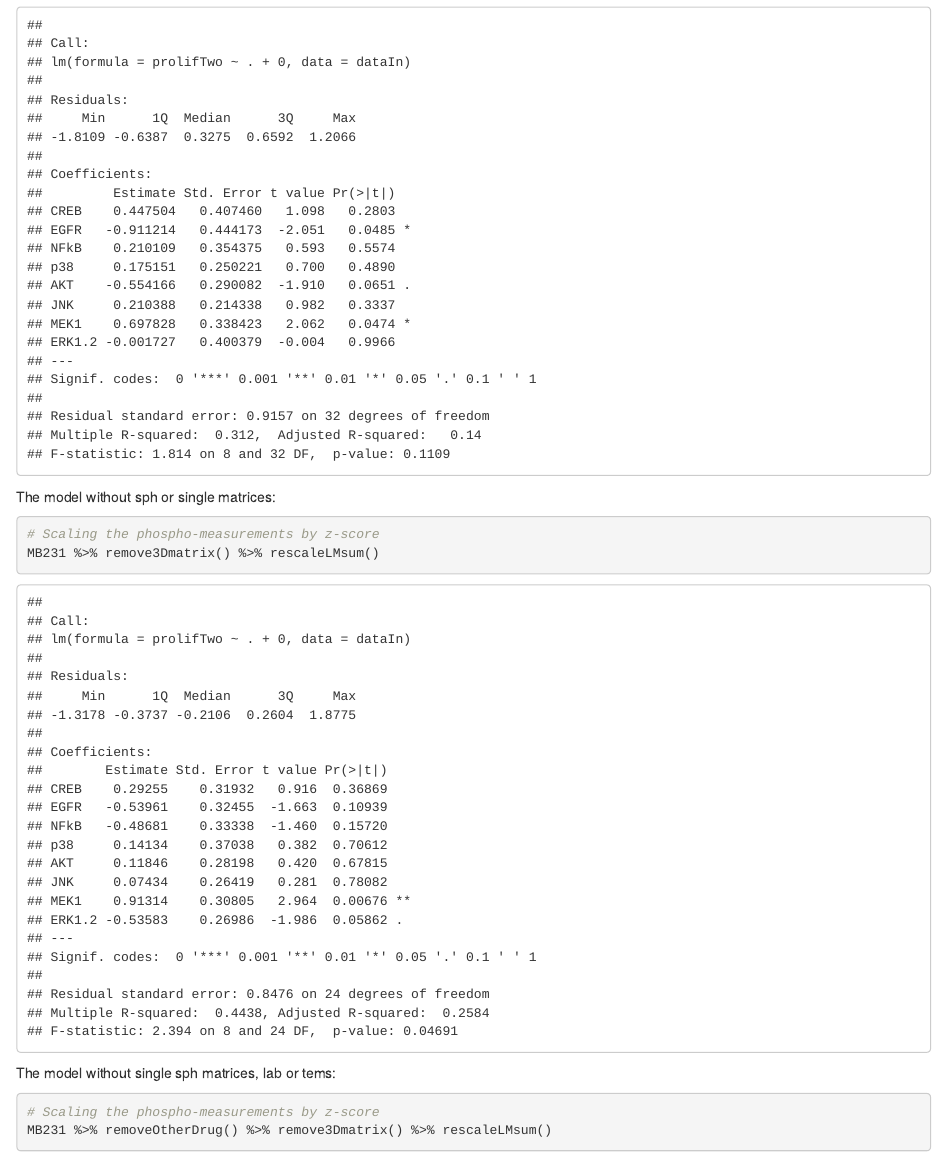
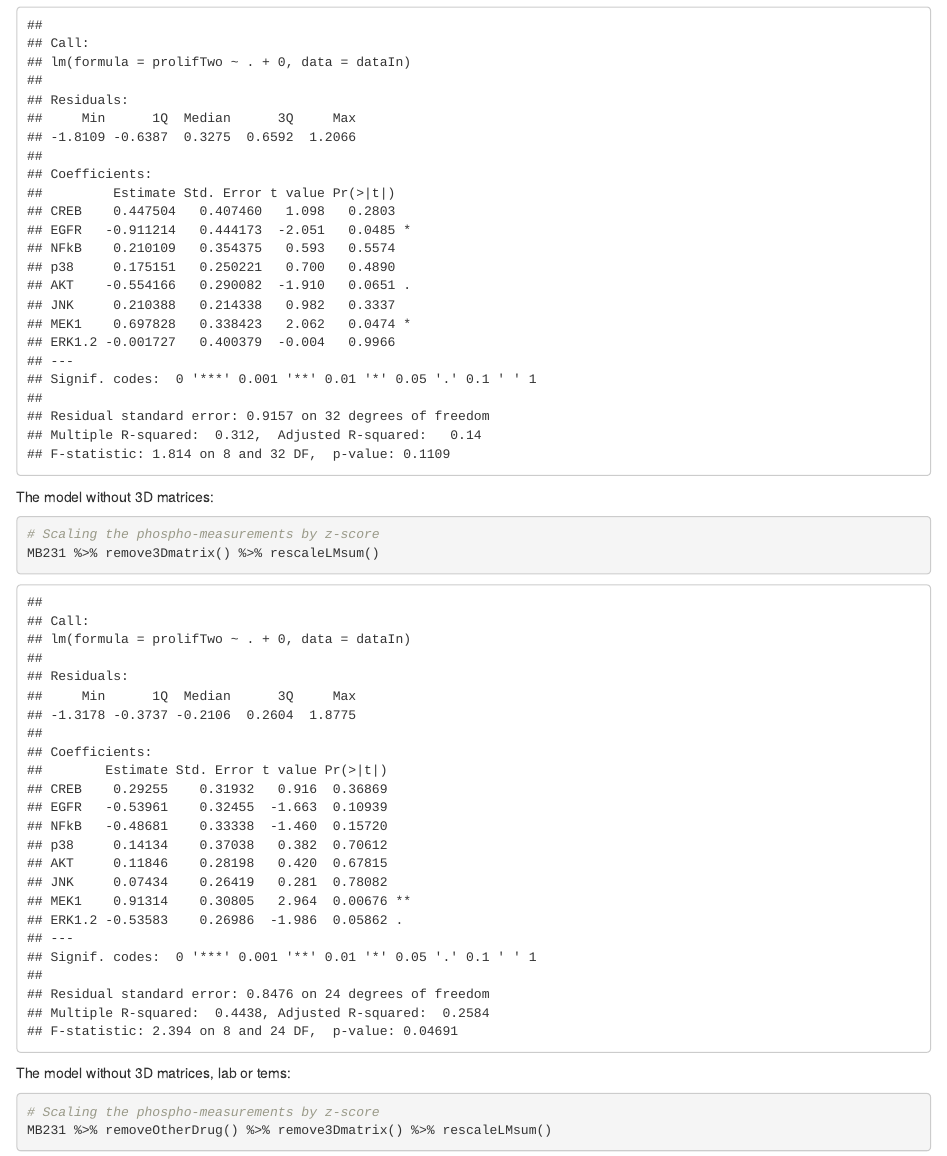
Before and after one commit to meyer-lab/Barney-Peyton, an R Markdown document (ReviewAddressThree.Rmd): the page in a window 1100 px wide, from 1510 px down. Rendered offline with R 4.5, knitr and Pandoc, with nearby package versions.

Commit message:
Tweak wording

````diff
--- a/ReviewAddressThree.Rmd
+++ b/ReviewAddressThree.Rmd
@@ -47,14 +47,14 @@
 MB231 %>% removeOtherDrug() %>% rescaleLMsum()
 ```
 
-The model without sph or single matrices:
+The model without 3D matrices:
 
 ```{r}
 # Scaling the phospho-measurements by z-score
 MB231 %>% remove3Dmatrix() %>% rescaleLMsum()
 ```
 
-The model without single sph matrices, lab or tems:
+The model without 3D matrices, lab or tems:
 
 ```{r}
 # Scaling the phospho-measurements by z-score
````
